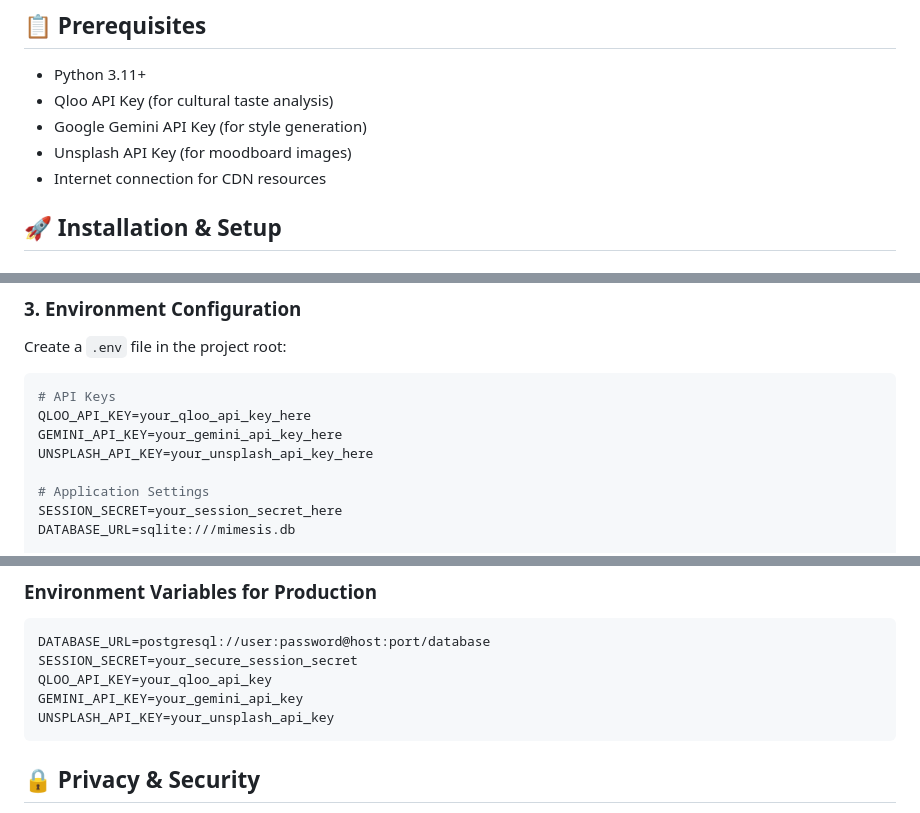
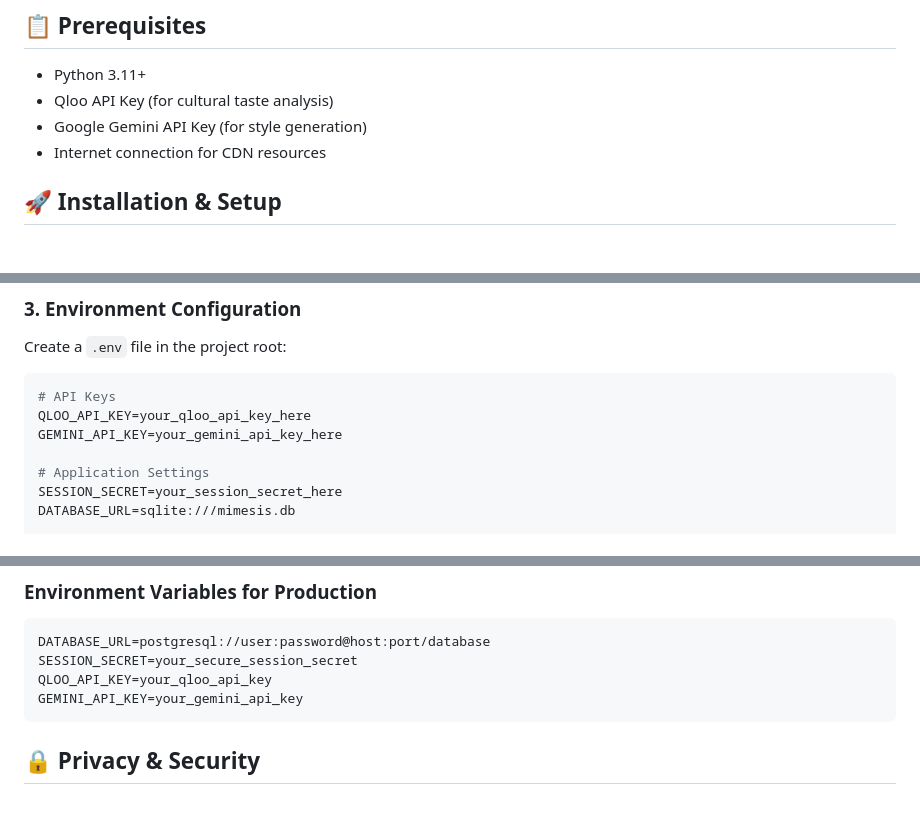
Before and after one commit to camelia409/Mimesis, a Markdown page: README.md, 3 parts joined by grey strips. Drawn GitHub-style.

````diff
--- a/README.md
+++ b/README.md
@@ -75,7 +73,6 @@ Mimesis/
 - Python 3.11+
 - Qloo API Key (for cultural taste analysis)
 - Google Gemini API Key (for style generation)
-- Unsplash API Key (for moodboard images)
 - Internet connection for CDN resources
 
 ## 🚀 Installation & Setup
@@ -104,7 +101,6 @@ Create a `.env` file in the project root:
 # API Keys
 QLOO_API_KEY=your_qloo_api_key_here
 GEMINI_API_KEY=your_gemini_api_key_here
-UNSPLASH_API_KEY=your_unsplash_api_key_here
 
 # Application Settings
 SESSION_SECRET=your_session_secret_here
@@ -185,7 +179,6 @@ DATABASE_URL=postgresql://user:password@host:port/database
 SESSION_SECRET=your_secure_session_secret
 QLOO_API_KEY=your_qloo_api_key
 GEMINI_API_KEY=your_gemini_api_key
-UNSPLASH_API_KEY=your_unsplash_api_key
 ```
 
 ## 🔒 Privacy & Security
````
Also changed, not shown: other parts of README.md (+2 -7 lines).
